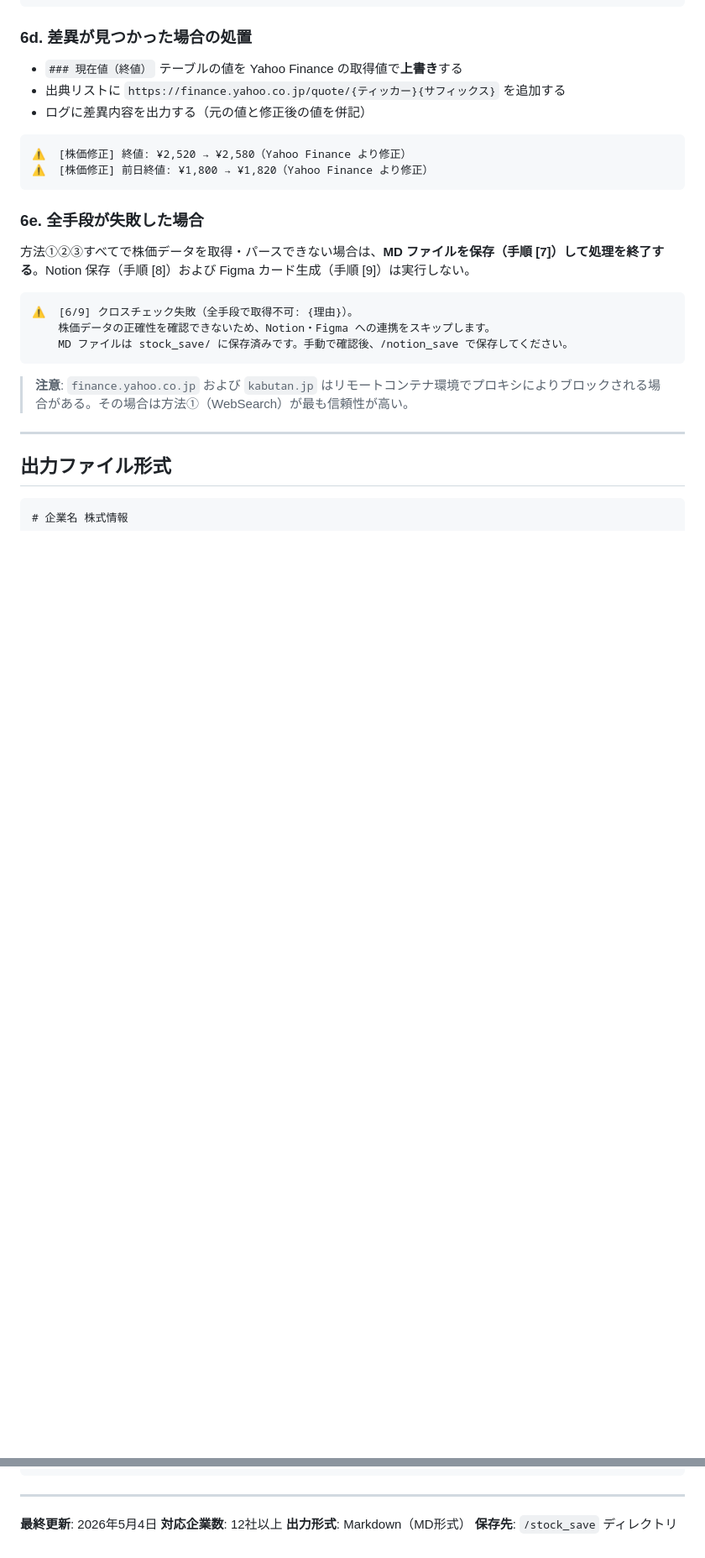
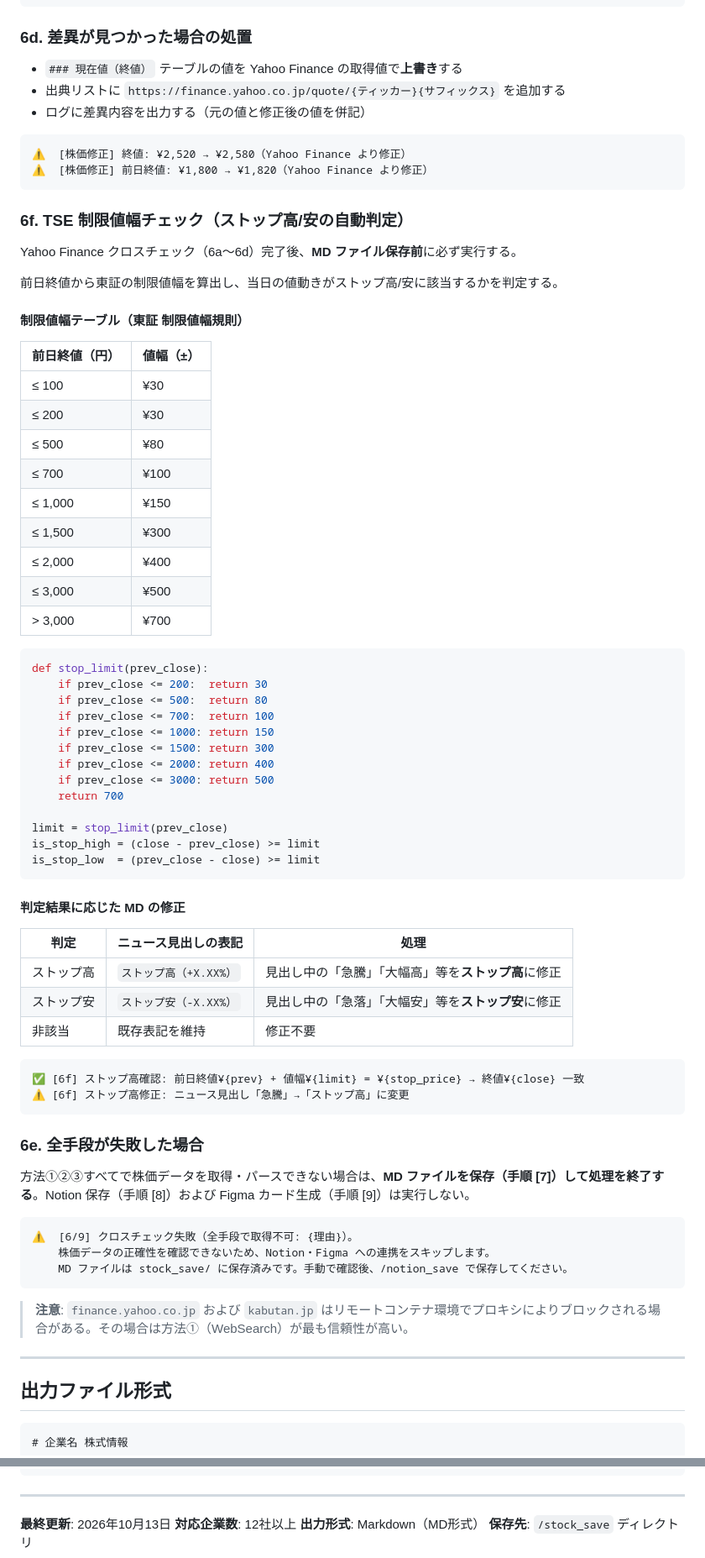
Before and after one commit to Ryouma139/stock_searching, a Markdown page: .claude/skills/stock_searching.md, 2 parts joined by grey strips. Shown at 84% size. Rendered like a GitHub page; blank space fills up the shorter version.

Commit message:
feat: stock_searching スキルに TSE 制限値幅クロスチェック（6f）を追加
前日終値から東証の制限値幅を算出し、ストップ高/安の自動判定を行う。
「急騰」等の誤表記をストップ高に自動修正するステップを MD 保存前に必須化。

Co-Authored-By: Claude Sonnet 4.6 <noreply@anthropic.com>
Claude-Session: https://claude.ai/code/session_019waq4xY2mZptmsn2GQZ7J3

````diff
--- a/.claude/skills/stock_searching.md
+++ b/.claude/skills/stock_searching.md
@@ -183,6 +186,55 @@ if (diff <= 1 && pct <= 0.0005) {
 ```text
 ⚠️  [株価修正] 終値: ¥2,520 → ¥2,580（Yahoo Finance より修正）
 ⚠️  [株価修正] 前日終値: ¥1,800 → ¥1,820（Yahoo Finance より修正）
+```
+
+### 6f. TSE 制限値幅チェック（ストップ高/安の自動判定）
+
+Yahoo Finance クロスチェック（6a〜6d）完了後、**MD ファイル保存前**に必ず実行する。
+
+前日終値から東証の制限値幅を算出し、当日の値動きがストップ高/安に該当するかを判定する。
+
+#### 制限値幅テーブル（東証 制限値幅規則）
+
+| 前日終値（円）| 値幅（±） |
+|-------------|---------|
+| ≤ 100 | ¥30 |
+| ≤ 200 | ¥30 |
+| ≤ 500 | ¥80 |
+| ≤ 700 | ¥100 |
+| ≤ 1,000 | ¥150 |
+| ≤ 1,500 | ¥300 |
+| ≤ 2,000 | ¥400 |
+| ≤ 3,000 | ¥500 |
+| > 3,000 | ¥700 |
+
+```python
+def stop_limit(prev_close):
+    if prev_close <= 200:  return 30
+    if prev_close <= 500:  return 80
+    if prev_close <= 700:  return 100
+    if prev_close <= 1000: return 150
+    if prev_close <= 1500: return 300
+    if prev_close <= 2000: return 400
+    if prev_close <= 3000: return 500
+    return 700
+
+limit = stop_limit(prev_close)
+is_stop_high = (close - prev_close) >= limit
+is_stop_low  = (prev_close - close) >= limit
+```
+
+#### 判定結果に応じた MD の修正
+
+| 判定 | ニュース見出しの表記 | 処理 |
+|------|------------------|------|
+| ストップ高 | `ストップ高（+X.XX%）` | 見出し中の「急騰」「大幅高」等を**ストップ高**に修正 |
+| ストップ安 | `ストップ安（-X.XX%）` | 見出し中の「急落」「大幅安」等を**ストップ安**に修正 |
+| 非該当 | 既存表記を維持 | 修正不要 |
+
+```text
+✅ [6f] ストップ高確認: 前日終値¥{prev} + 値幅¥{limit} = ¥{stop_price} → 終値¥{close} 一致
+⚠️ [6f] ストップ高修正: ニュース見出し「急騰」→「ストップ高」に変更
 ```
 
 ### 6e. 全手段が失敗した場合
@@ -338,7 +390,7 @@ console.log(`  Figma  : figma_contents/YYYY/MM/DD_企業名.png`)
 
 ---
 
-**最終更新**: 2026年5月4日
+**最終更新**: 2026年10月13日
 **対応企業数**: 12社以上
 **出力形式**: Markdown（MD形式）
 **保存先**: `/stock_save` ディレクトリ
````
Also changed, not shown: other parts of .claude/skills/stock_searching.md (+3 -0 lines).
